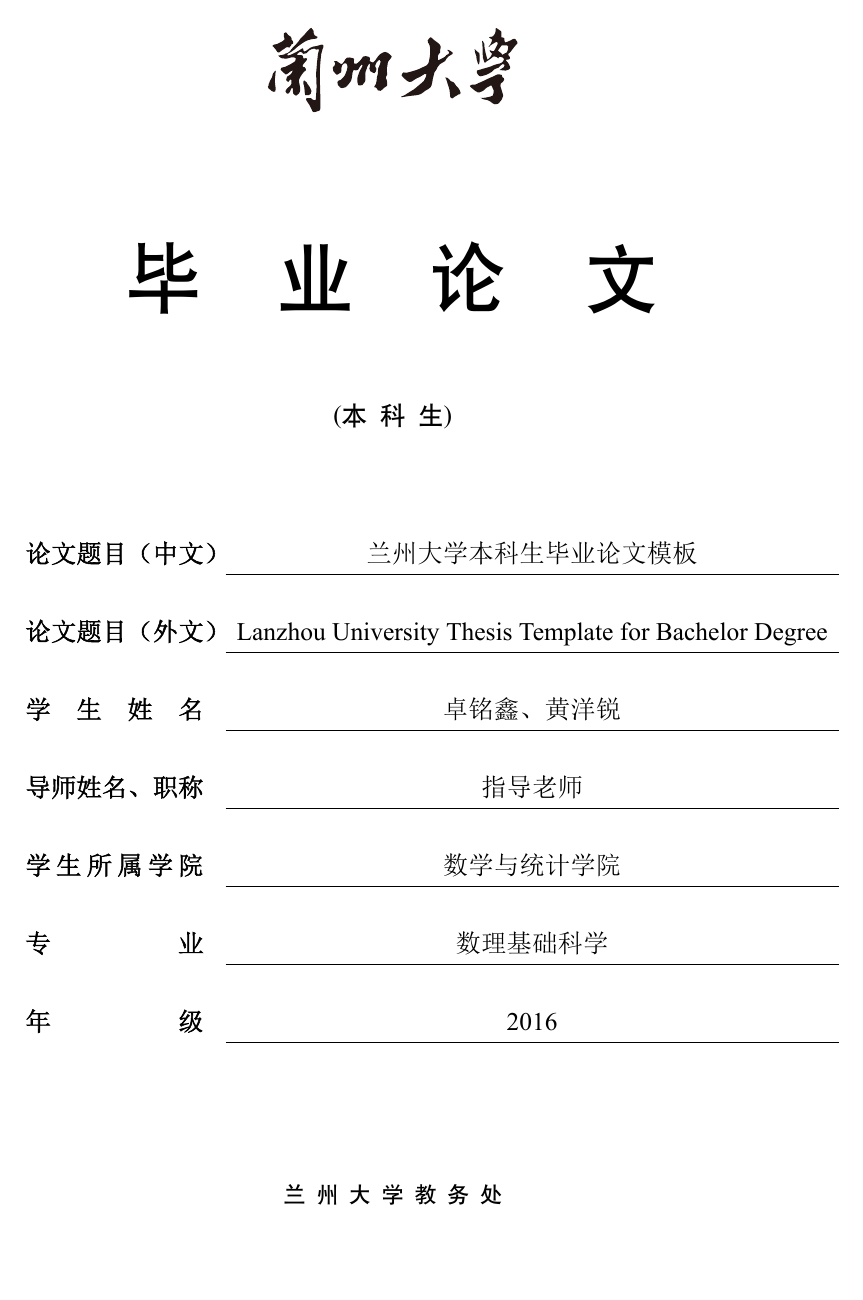
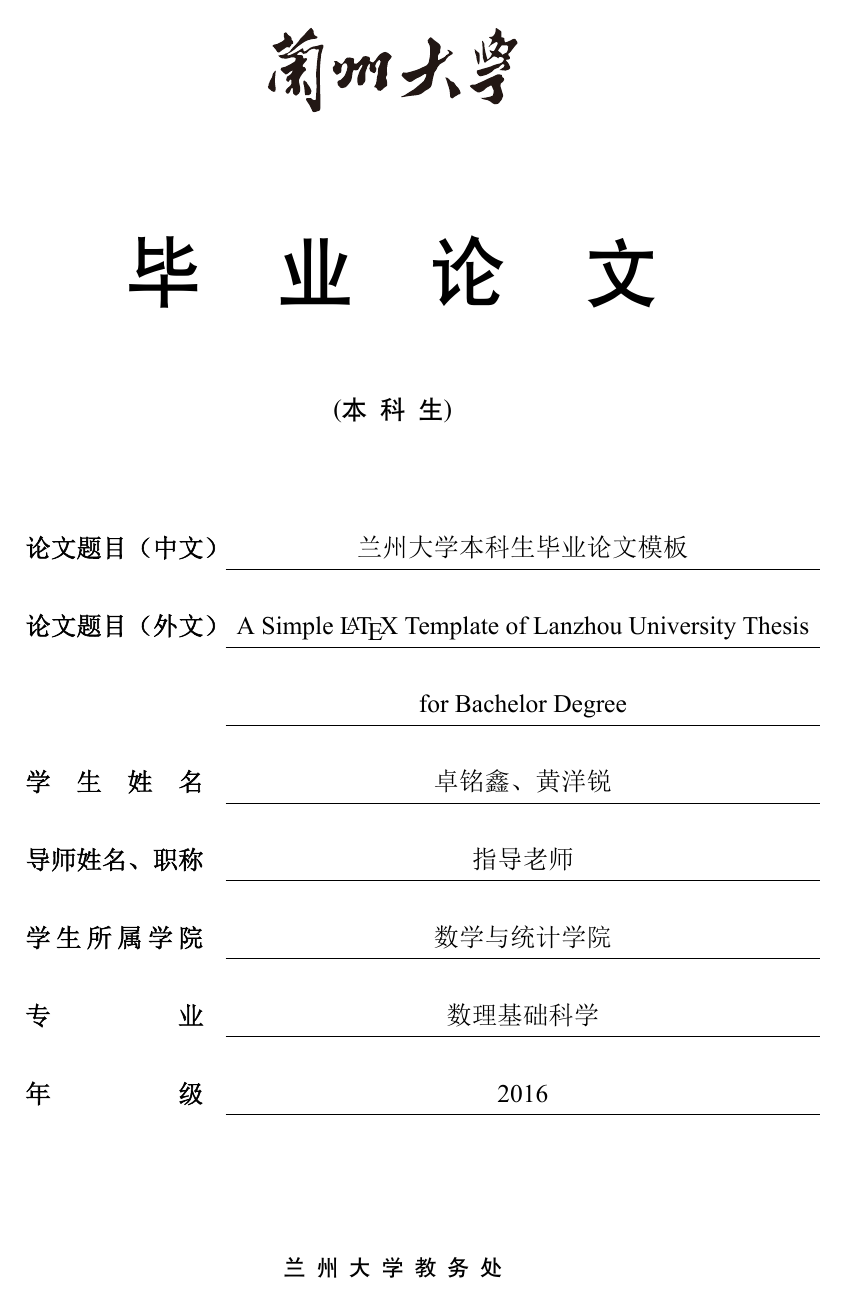
Before and after one commit to zmx0142857/man, a LaTeX thesis (tex/latex/lzuthesis/lzuthesis.tex, which reads tex/latex/lzuthesis/lzuthesis.cls): page 1 of 11. The pictures show the PDF file tex/latex/lzuthesis/lzuthesis-original.pdf that the author committed with the source.

Commit message:
edit lzuthesis, updated release v0.1.1

```diff
--- a/tex/latex/lzuthesis/lzuthesis.cls
+++ b/tex/latex/lzuthesis/lzuthesis.cls
@@ -5,17 +5,15 @@
 % 地址: https://github.com/zmx0142857/man/tree/master/tex/latex/lzuthesis/
 %
 \NeedsTeXFormat{LaTeX2e}[1999/12/01]
-\ProvidesClass{lzuthesis}[2020/01/09 v0.1.0 Lanzhou University Thesis Template for Bachelor Degree]
+\ProvidesClass{lzuthesis}[2020/04/29 v0.1.1 Lanzhou University Thesis Template for Bachelor Degree]
 
 % [类与选项]
 
 \LoadClass[a4paper,UTF8]{ctexart}[2015/12/20] % 这里的版本检查只产生警告
 % 强制版本检查
-\makeatletter
 \@ifpackagelater{ctex}{2015/12/20}{}{
 	\PackageError{lzuthesis}{require a package 'ctex' newer than 2015/12/20}
 }
-\makeatother
 
 \DeclareOption*{\PassOptionsToClass{\CurrentOption}{ctexart}}
 \ProcessOptions
@@ -149,7 +147,6 @@
 
 \RequirePackage{tabularx}	% 定宽表格
 \RequirePackage{array}		% 改变表格行高
-\RequirePackage{makecell}	% 单元格内换行
 
 % [颜色]
 
@@ -203,12 +200,8 @@
 }
 
 % 令所有 verbatim 环境缩进 2em
-\makeatletter
 \let \saveverbatime \@xverbatim
 \def \@xverbatim {\leftskip = 2em\relax\saveverbatime}
-\makeatother
-
-
 
 % [ctex 设置]
 
@@ -337,7 +331,6 @@
 	{\noindent\bfseries\zihao{-4}\enkeywordsname: }#1 \newpage
 }
 
-\makeatletter % 与 \makeatother 配合使用, 使得 @ 暂时可用
 \newenvironment{cnabstract}{
 	\begin{center}
 	\heiti \zihao{3} \the\zhtitle
@@ -361,9 +354,9 @@
 	\par
 	\vspace*{2em}
 }
-\makeatother
 
 % [目录]
+
 \usepackage[titles, subfigure]{tocloft}
 
 % 为 section 标题加上引导点...
--- a/tex/latex/lzuthesis/lzuthesis.tex
+++ b/tex/latex/lzuthesis/lzuthesis.tex
@@ -7,7 +7,7 @@
 % 支持断行的中文标题 (用于封面)
 %\def\zhtitleMultirow{兰州大学本科生毕业论文模板\newline 兰州大学本科生毕业论文模板}
 % 支持断行的英文标题 (用于封面)
-%\def\entitleMultirow{Lanzhou University Thesis Template for Bachelor Degree\newline Lanzhou University Thesis Template for Bachelor Degree}
+\def\entitleMultirow{A Simple \LaTeX\ Template of Lanzhou University Thesis \newline for Bachelor Degree}
 % 短标题 (用于页眉)
 \shorttitle{兰大本科毕设模板}
 % 作者中文名
```
Also changed, not shown: tex/latex/lzuthesis/lzuthesis-original.pdf, tex/latex/lzuthesis/lzuthesis.cls (4 more changed lines), tex/latex/lzuthesis/lzuthesis.tex (10 more changed lines).
